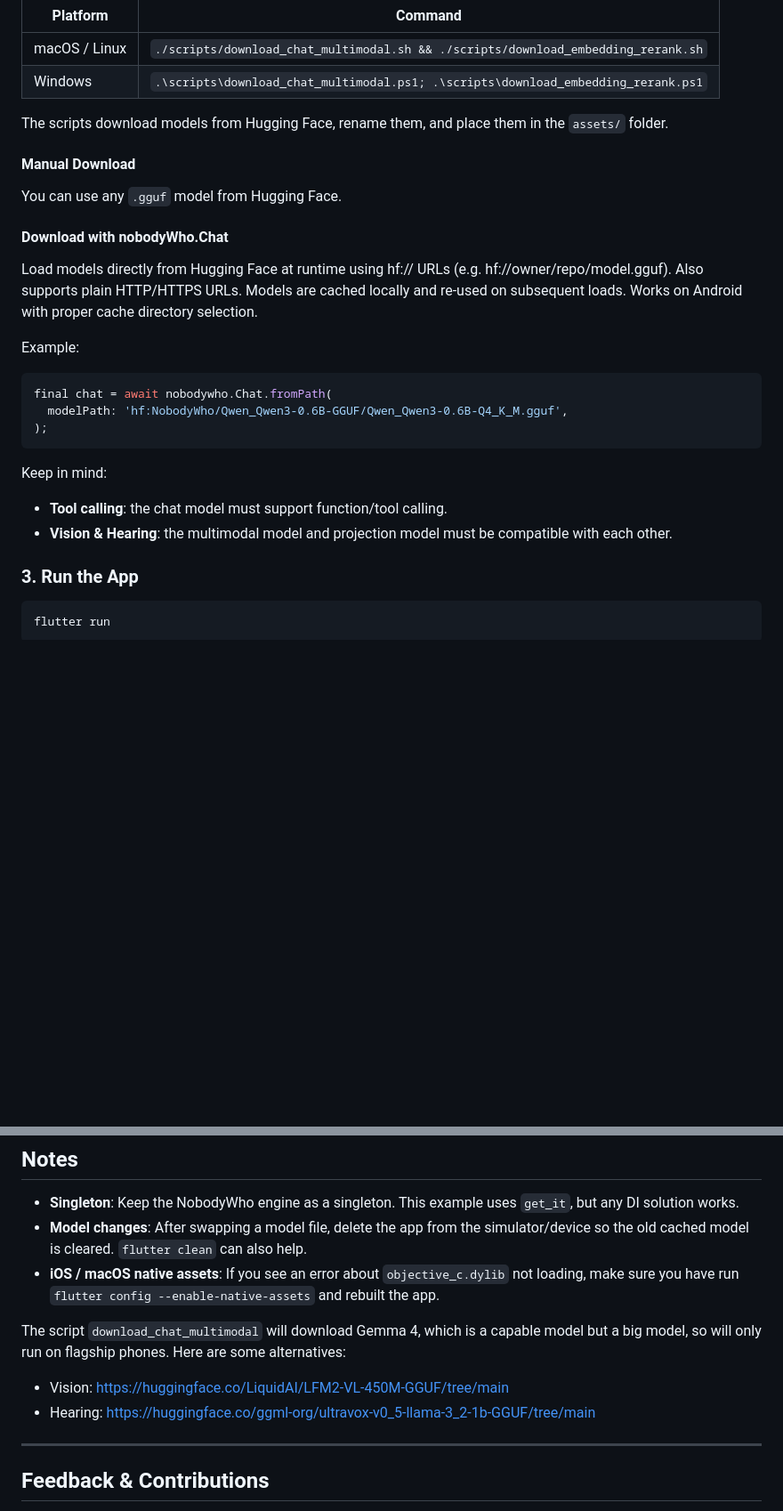
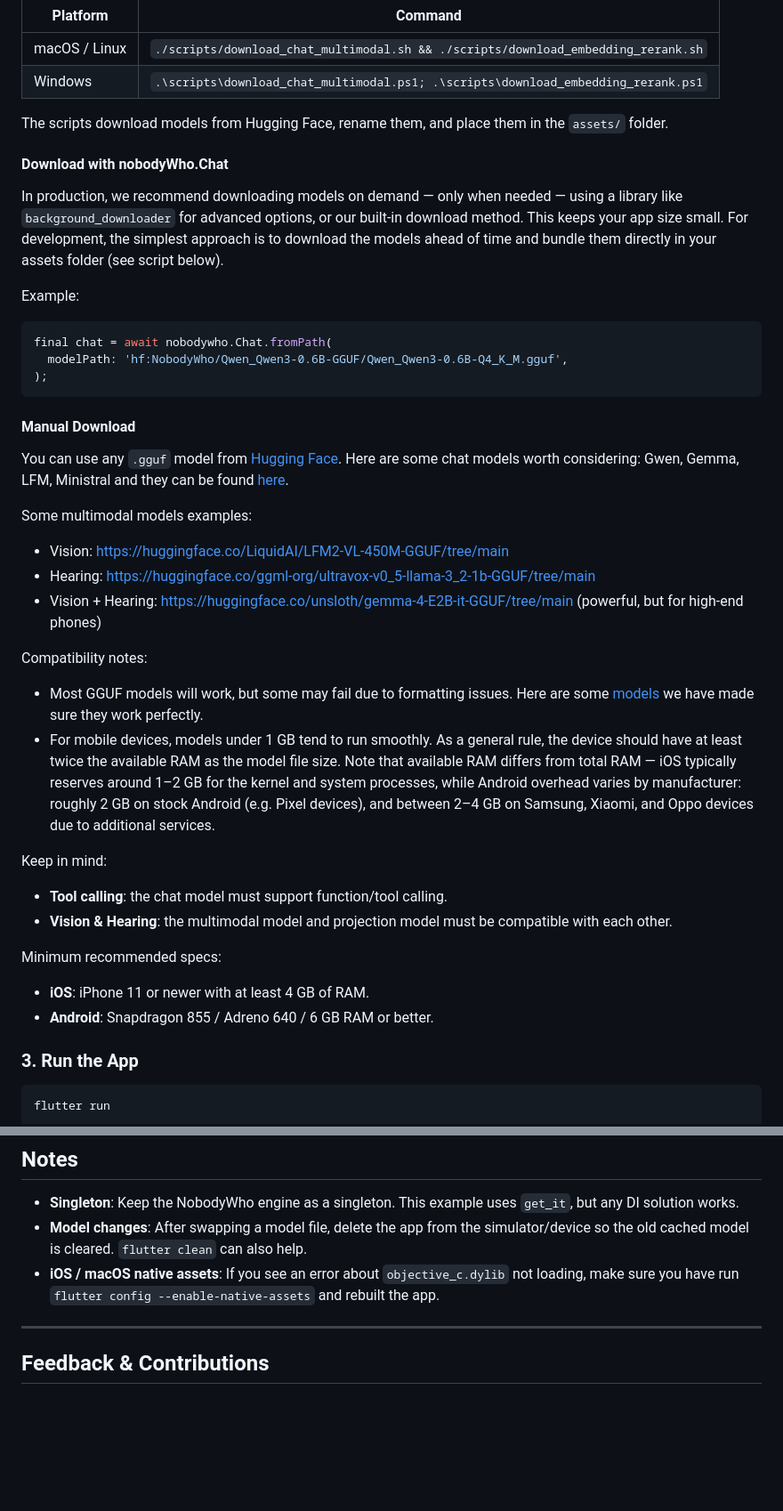
Before and after one commit to nobodywho-ooo/flutter-starter-example, a Markdown page: README.md, 2 parts joined by grey strips. Shown at 89% size. Drawn GitHub-style; blank space fills up the shorter version.

Commit message:
improve readme

````diff
--- a/README.md
+++ b/README.md
@@ -48,13 +50,9 @@ flutter pub get
 
 The scripts download models from Hugging Face, rename them, and place them in the `assets/` folder.
 
-#### Manual Download
-
-You can use any `.gguf` model from Hugging Face.
-
 #### Download with nobodyWho.Chat
 
-Load models directly from Hugging Face at runtime using hf:// URLs (e.g. hf://owner/repo/model.gguf). Also supports plain HTTP/HTTPS URLs. Models are cached locally and re-used on subsequent loads. Works on Android with proper cache directory selection.
+In production, we recommend downloading models on demand — only when needed — using a library like `background_downloader` for advanced options, or our built-in download method. This keeps your app size small. For development, the simplest approach is to download the models ahead of time and bundle them directly in your assets folder (see script below).
 
 Example:
 
@@ -64,10 +62,30 @@ final chat = await nobodywho.Chat.fromPath(
 );
 ```
 
+#### Manual Download
+
+You can use any `.gguf` model from [Hugging Face](https://huggingface.co/models). Here are some chat models worth considering: Gwen, Gemma, LFM, Ministral and they can be found [here](https://huggingface.co/unsloth/collections).
+
+Some multimodal models examples:
+
+- Vision: https://huggingface.co/LiquidAI/LFM2-VL-450M-GGUF/tree/main
+- Hearing: https://huggingface.co/ggml-org/ultravox-v0_5-llama-3_2-1b-GGUF/tree/main
+- Vision + Hearing: https://huggingface.co/unsloth/gemma-4-E2B-it-GGUF/tree/main (powerful, but for high-end phones)
+
+Compatibility notes:
+
+- Most GGUF models will work, but some may fail due to formatting issues. Here are some [models](https://huggingface.co/NobodyWho/collections) we have made sure they work perfectly.
+- For mobile devices, models under 1 GB tend to run smoothly. As a general rule, the device should have at least twice the available RAM as the model file size. Note that available RAM differs from total RAM — iOS typically reserves around 1–2 GB for the kernel and system processes, while Android overhead varies by manufacturer: roughly 2 GB on stock Android (e.g. Pixel devices), and between 2–4 GB on Samsung, Xiaomi, and Oppo devices due to additional services.
+
 Keep in mind:
 
 - **Tool calling**: the chat model must support function/tool calling.
 - **Vision & Hearing**: the multimodal model and projection model must be compatible with each other.
+
+Minimum recommended specs:
+
+- **iOS**: iPhone 11 or newer with at least 4 GB of RAM.
+- **Android**: Snapdragon 855 / Adreno 640 / 6 GB RAM or better.
 
 ### 3. Run the App
 
@@ -91,10 +109,6 @@ flutter run -d macos
 - **Model changes**: After swapping a model file, delete the app from the simulator/device so the old cached model is cleared. `flutter clean` can also help.
 - **iOS / macOS native assets**: If you see an error about `objective_c.dylib` not loading, make sure you have run `flutter config --enable-native-assets` and rebuilt the app.
 
-The script `download_chat_multimodal` will download Gemma 4, which is a capable model but a big model, so will only run on flagship phones. Here are some alternatives:
-- Vision: https://huggingface.co/LiquidAI/LFM2-VL-450M-GGUF/tree/main
-- Hearing: https://huggingface.co/ggml-org/ultravox-v0_5-llama-3_2-1b-GGUF/tree/main
-
 ---
 
 ## Feedback & Contributions
````
Also changed, not shown: other parts of README.md (+2 -0 lines).
